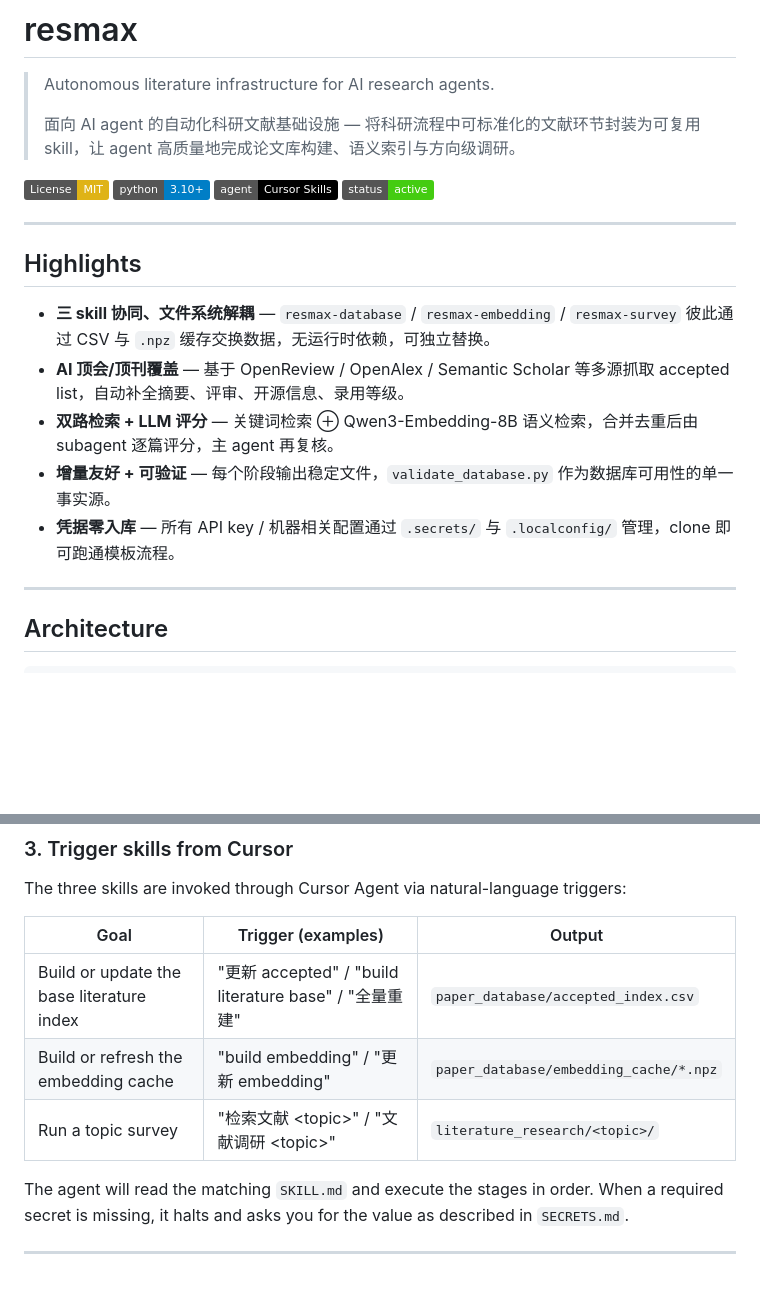
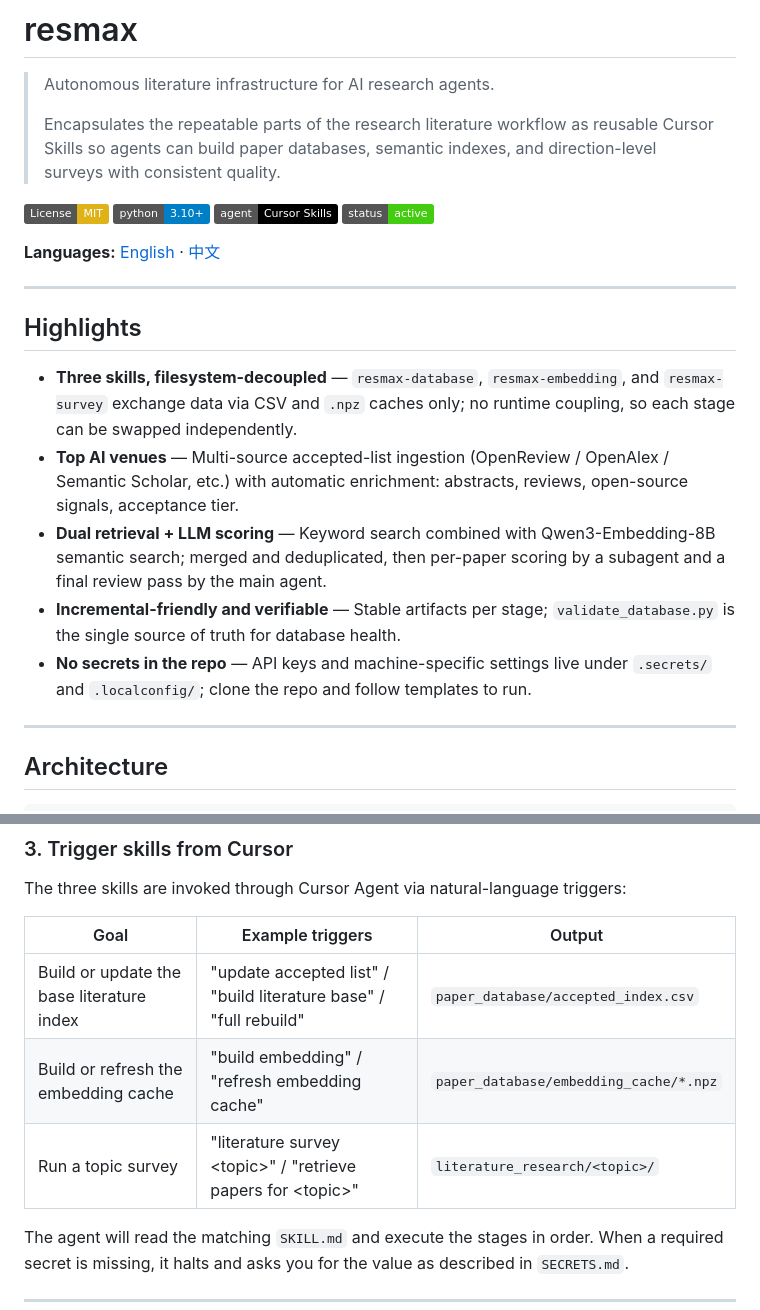
Before and after one commit to max6616/resmax, a Markdown page: README.md, 2 parts joined by grey strips. Drawn GitHub-style; badges without logos; blank space fills up the shorter version.

```diff
--- a/README.md
+++ b/README.md
@@ -2,29 +2,29 @@
 
 > Autonomous literature infrastructure for AI research agents.
 >
-> 面向 AI agent 的自动化科研文献基础设施 — 将科研流程中可标准化的文献环节封装为可复用 skill，让 agent 高质量地完成论文库构建、语义索引与方向级调研。
+> Encapsulates the repeatable parts of the research literature workflow as reusable Cursor Skills so agents can build paper databases, semantic indexes, and direction-level surveys with consistent quality.
 
 [![License: MIT](https://img.shields.io/badge/License-MIT-yellow.svg)](./LICENSE)
 ![Python](https://img.shields.io/badge/python-3.10%2B-blue.svg)
 ![Platform](https://img.shields.io/badge/agent-Cursor%20Skills-black.svg)
 ![Status](https://img.shields.io/badge/status-active-brightgreen.svg)
 
+**Languages:** [English](README.md) · [中文](README_zh.md)
+
 <!--
-关于徽章 (badges) 的说明：
-徽章就是 README 顶部这些小标签图片，常见来源是 https://shields.io/ ，
-用 Markdown 图片语法 `![alt](url)` 嵌入，点击可以跳到对应链接（例如 License 徽章跳到 LICENSE 文件）。
-典型用途包括展示许可证、Python 版本、CI 状态、版本号等，属于"一眼看清项目元信息"的门面元素。
+Badges are small labels at the top of the README, often from https://shields.io/ ,
+embedded with Markdown image syntax. Typical uses: license, Python version, CI status.
 -->
 
 ---
 
 ## Highlights
 
-- **三 skill 协同、文件系统解耦** — `resmax-database` / `resmax-embedding` / `resmax-survey` 彼此通过 CSV 与 `.npz` 缓存交换数据，无运行时依赖，可独立替换。
-- **AI 顶会/顶刊覆盖** — 基于 OpenReview / OpenAlex / Semantic Scholar 等多源抓取 accepted list，自动补全摘要、评审、开源信息、录用等级。
-- **双路检索 + LLM 评分** — 关键词检索 ⊕ Qwen3-Embedding-8B 语义检索，合并去重后由 subagent 逐篇评分，主 agent 再复核。
-- **增量友好 + 可验证** — 每个阶段输出稳定文件，`validate_database.py` 作为数据库可用性的单一事实源。
-- **凭据零入库** — 所有 API key / 机器相关配置通过 `.secrets/` 与 `.localconfig/` 管理，clone 即可跑通模板流程。
+- **Three skills, filesystem-decoupled** — `resmax-database`, `resmax-embedding`, and `resmax-survey` exchange data via CSV and `.npz` caches only; no runtime coupling, so each stage can be swapped independently.
+- **Top AI venues** — Multi-source accepted-list ingestion (OpenReview / OpenAlex / Semantic Scholar, etc.) with automatic enrichment: abstracts, reviews, open-source signals, acceptance tier.
+- **Dual retrieval + LLM scoring** — Keyword search combined with Qwen3-Embedding-8B semantic search; merged and deduplicated, then per-paper scoring by a subagent and a final review pass by the main agent.
+- **Incremental-friendly and verifiable** — Stable artifacts per stage; `validate_database.py` is the single source of truth for database health.
+- **No secrets in the repo** — API keys and machine-specific settings live under `.secrets/` and `.localconfig/`; clone the repo and follow templates to run.
 
 ---
 
@@ -125,11 +126,11 @@ See [`SECRETS.md`](./SECRETS.md) for the full field-by-field reference and the "
 
 The three skills are invoked through Cursor Agent via natural-language triggers:
 
-| Goal | Trigger (examples) | Output |
-|------|-------------------|--------|
-| Build or update the base literature index | "更新 accepted" / "build literature base" / "全量重建" | `paper_database/accepted_index.csv` |
-| Build or refresh the embedding cache | "build embedding" / "更新 embedding" | `paper_database/embedding_cache/*.npz` |
-| Run a topic survey | "检索文献 \<topic\>" / "文献调研 \<topic\>" | `literature_research/<topic>/` |
+| Goal | Example triggers | Output |
+|------|------------------|--------|
+| Build or update the base literature index | "update accepted list" / "build literature base" / "full rebuild" | `paper_database/accepted_index.csv` |
+| Build or refresh the embedding cache | "build embedding" / "refresh embedding cache" | `paper_database/embedding_cache/*.npz` |
+| Run a topic survey | "literature survey \<topic\>" / "retrieve papers for \<topic\>" | `literature_research/<topic>/` |
 
 The agent will read the matching `SKILL.md` and execute the stages in order. When a required secret is missing, it halts and asks you for the value as described in `SECRETS.md`.
 
```
Also changed, not shown: other parts of README.md (+3 -2 lines), README_zh.md (added, +222 -0 lines).
